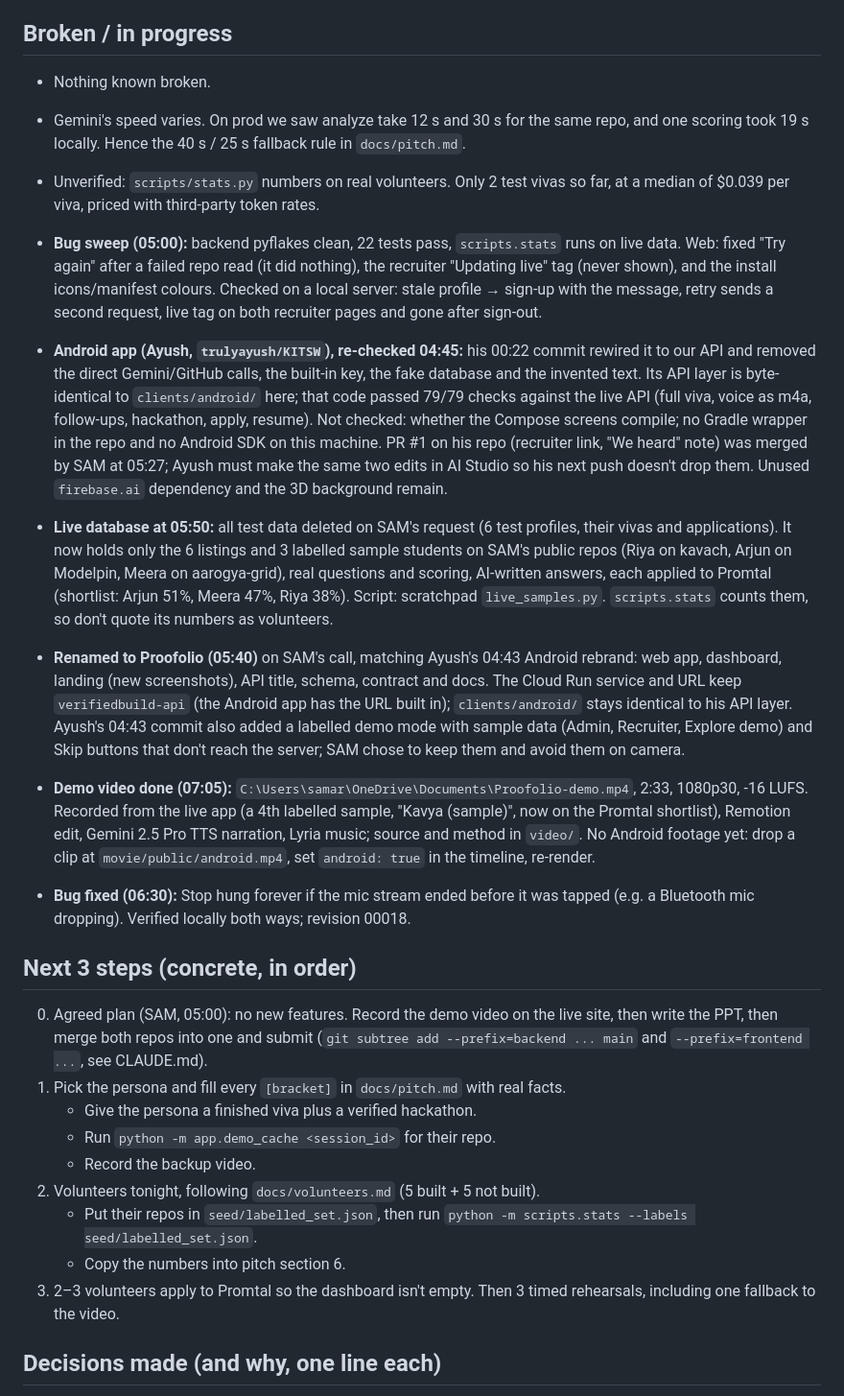
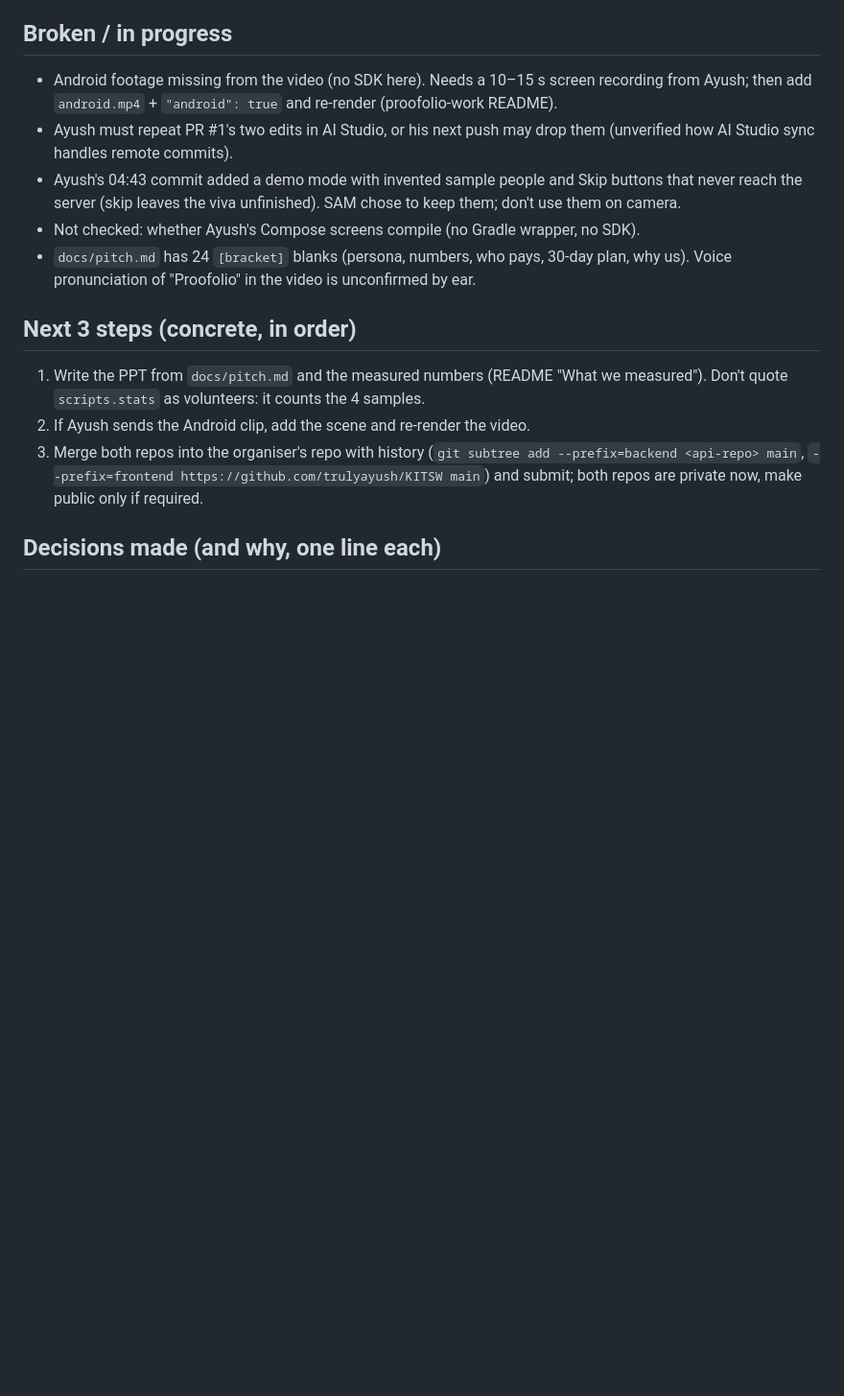
Before and after one commit to samarthputhraya/verifiedbuild-api, a Markdown page: HANDOFF.md, the part around one of its changes. Shown at 96% size. Rendered like a GitHub page; blank space fills up the shorter version.

```diff
--- a/HANDOFF.md
+++ b/HANDOFF.md
@@ -39,26 +16,14 @@ Phone 1: sign up → pick repo → analyze (~15 s) → answer question 1 by voic
 
 ## Broken / in progress
-- Nothing known broken.
-- Gemini's speed varies. On prod we saw analyze take 12 s and 30 s for the same repo, and one scoring took 19 s locally. Hence the 40 s / 25 s fallback rule in `docs/pitch.md`.
-- Unverified: `scripts/stats.py` numbers on real volunteers. Only 2 test vivas so far, at a median of $0.039 per viva, priced with third-party token rates.
-- **Bug sweep (05:00):** backend pyflakes clean, 22 tests pass, `scripts.stats` runs on live data. Web: fixed "Try again" after a failed repo read (it did nothing), the recruiter "Updating live" tag (never shown), and the install icons/manifest colours. Checked on a local server: stale profile → sign-up with the message, retry sends a second request, live tag on both recruiter pages and gone after sign-out.
-- **Android app (Ayush, `trulyayush/KITSW`), re-checked 04:45:** his 00:22 commit rewired it to our API and removed the direct Gemini/GitHub calls, the built-in key, the fake database and the invented text. Its API layer is byte-identical to `clients/android/` here; that code passed 79/79 checks against the live API (full viva, voice as m4a, follow-ups, hackathon, apply, resume). Not checked: whether the Compose screens compile; no Gradle wrapper in the repo and no Android SDK on this machine. PR #1 on his repo (recruiter link, "We heard" note) was merged by SAM at 05:27; Ayush must make the same two edits in AI Studio so his next push doesn't drop them. Unused `firebase.ai` dependency and the 3D background remain.
-- **Live database at 05:50:** all test data deleted on SAM's request (6 test profiles, their vivas and applications). It now holds only the 6 listings and 3 labelled sample students on SAM's public repos (Riya on kavach, Arjun on Modelpin, Meera on aarogya-grid), real questions and scoring, AI-written answers, each applied to Promtal (shortlist: Arjun 51%, Meera 47%, Riya 38%). Script: scratchpad `live_samples.py`. `scripts.stats` counts them, so don't quote its numbers as volunteers.
-
-- **Renamed to Proofolio (05:40)** on SAM's call, matching Ayush's 04:43 Android rebrand: web app, dashboard, landing (new screenshots), API title, schema, contract and docs. The Cloud Run service and URL keep `verifiedbuild-api` (the Android app has the URL built in); `clients/android/` stays identical to his API layer. Ayush's 04:43 commit also added a labelled demo mode with sample data (Admin, Recruiter, Explore demo) and Skip buttons that don't reach the server; SAM chose to keep them and avoid them on camera.
-
-- **Demo video done (07:05):** `C:\Users\samar\OneDrive\Documents\Proofolio-demo.mp4`, 2:33, 1080p30, -16 LUFS. Recorded from the live app (a 4th labelled sample, "Kavya (sample)", now on the Promtal shortlist), Remotion edit, Gemini 2.5 Pro TTS narration, Lyria music; source and method in `video/`. No Android footage yet: drop a clip at `movie/public/android.mp4`, set `android: true` in the timeline, re-render.
-- **Bug fixed (06:30):** Stop hung forever if the mic stream ended before it was tapped (e.g. a Bluetooth mic dropping). Verified locally both ways; revision 00018.
+- Android footage missing from the video (no SDK here). Needs a 10–15 s screen recording from Ayush; then add `android.mp4` + `"android": true` and re-render (proofolio-work README).
+- Ayush must repeat PR #1's two edits in AI Studio, or his next push may drop them (unverified how AI Studio sync handles remote commits).
+- Ayush's 04:43 commit added a demo mode with invented sample people and Skip buttons that never reach the server (skip leaves the viva unfinished). SAM chose to keep them; don't use them on camera.
+- Not checked: whether Ayush's Compose screens compile (no Gradle wrapper, no SDK).
+- `docs/pitch.md` has 24 `[bracket]` blanks (persona, numbers, who pays, 30-day plan, why us). Voice pronunciation of "Proofolio" in the video is unconfirmed by ear.
 
 ## Next 3 steps (concrete, in order)
-0. Agreed plan (SAM, 05:00): no new features. Record the demo video on the live site, then write the PPT, then merge both repos into one and submit (`git subtree add --prefix=backend ... main` and `--prefix=frontend ...`, see CLAUDE.md).
-1. Pick the persona and fill every `[bracket]` in `docs/pitch.md` with real facts.
-   - Give the persona a finished viva plus a verified hackathon.
-   - Run `python -m app.demo_cache <session_id>` for their repo.
-   - Record the backup video.
-2. Volunteers tonight, following `docs/volunteers.md` (5 built + 5 not built).
-   - Put their repos in `seed/labelled_set.json`, then run `python -m scripts.stats --labels seed/labelled_set.json`.
-   - Copy the numbers into pitch section 6.
-3. 2–3 volunteers apply to Promtal so the dashboard isn't empty. Then 3 timed rehearsals, including one fallback to the video.
+1. Write the PPT from `docs/pitch.md` and the measured numbers (README "What we measured"). Don't quote `scripts.stats` as volunteers: it counts the 4 samples.
+2. If Ayush sends the Android clip, add the scene and re-render the video.
+3. Merge both repos into the organiser's repo with history (`git subtree add --prefix=backend <api-repo> main`, `--prefix=frontend https://github.com/trulyayush/KITSW main`) and submit; both repos are private now, make public only if required.
 
 ## Decisions made (and why, one line each)
```
Also changed, not shown: other parts of HANDOFF.md (+19 -50 lines).
